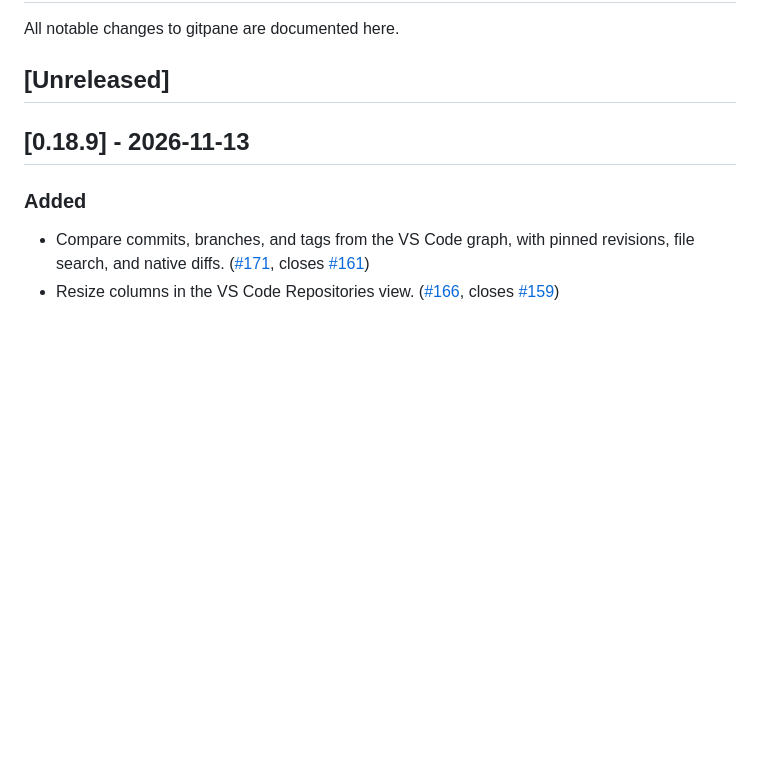
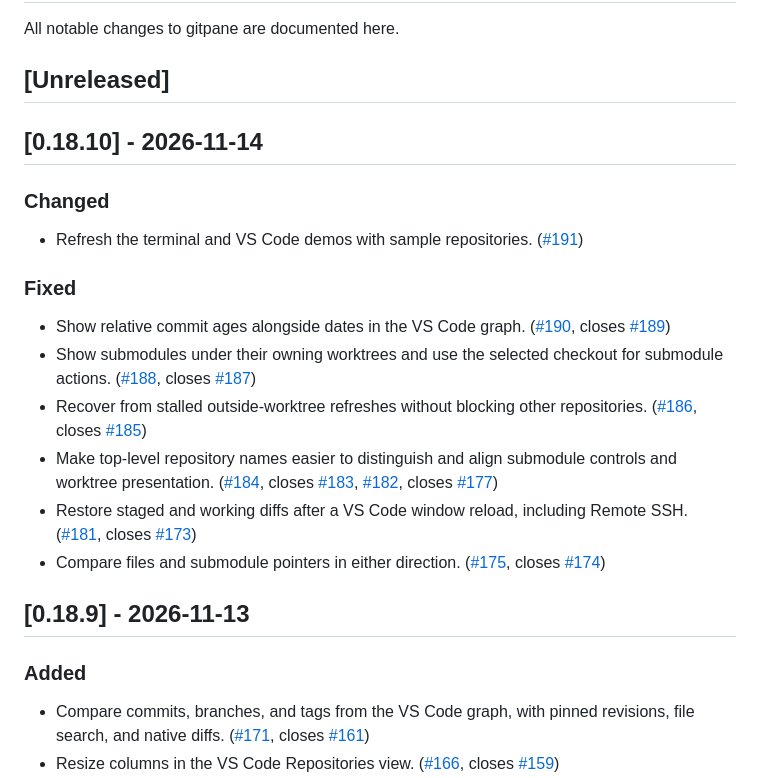
Before and after one commit to affromero/gitpane, a Markdown page: CHANGELOG.md, the part around the change. GitHub-like rendering; blank space fills up the shorter version.

```diff
--- a/CHANGELOG.md
+++ b/CHANGELOG.md
@@ -3,6 +3,19 @@
 All notable changes to gitpane are documented here.
 
 ## [Unreleased]
+
+## [0.18.10] - 2026-11-14
+
+### Changed
+- Refresh the terminal and VS Code demos with sample repositories. ([#191](https://github.com/affromero/gitpane/issues/191))
+
+### Fixed
+- Show relative commit ages alongside dates in the VS Code graph. ([#190](https://github.com/affromero/gitpane/pull/190), closes [#189](https://github.com/affromero/gitpane/issues/189))
+- Show submodules under their owning worktrees and use the selected checkout for submodule actions. ([#188](https://github.com/affromero/gitpane/pull/188), closes [#187](https://github.com/affromero/gitpane/issues/187))
+- Recover from stalled outside-worktree refreshes without blocking other repositories. ([#186](https://github.com/affromero/gitpane/pull/186), closes [#185](https://github.com/affromero/gitpane/issues/185))
+- Make top-level repository names easier to distinguish and align submodule controls and worktree presentation. ([#184](https://github.com/affromero/gitpane/pull/184), closes [#183](https://github.com/affromero/gitpane/issues/183), [#182](https://github.com/affromero/gitpane/pull/182), closes [#177](https://github.com/affromero/gitpane/issues/177))
+- Restore staged and working diffs after a VS Code window reload, including Remote SSH. ([#181](https://github.com/affromero/gitpane/pull/181), closes [#173](https://github.com/affromero/gitpane/issues/173))
+- Compare files and submodule pointers in either direction. ([#175](https://github.com/affromero/gitpane/pull/175), closes [#174](https://github.com/affromero/gitpane/issues/174))
 
 ## [0.18.9] - 2026-11-13
 
```
Also changed, not shown: README.md (+5 -3 lines), vscode-extension/README.md (+2 -2 lines), assets/demo-vscode.gif (added), 8 other files.
